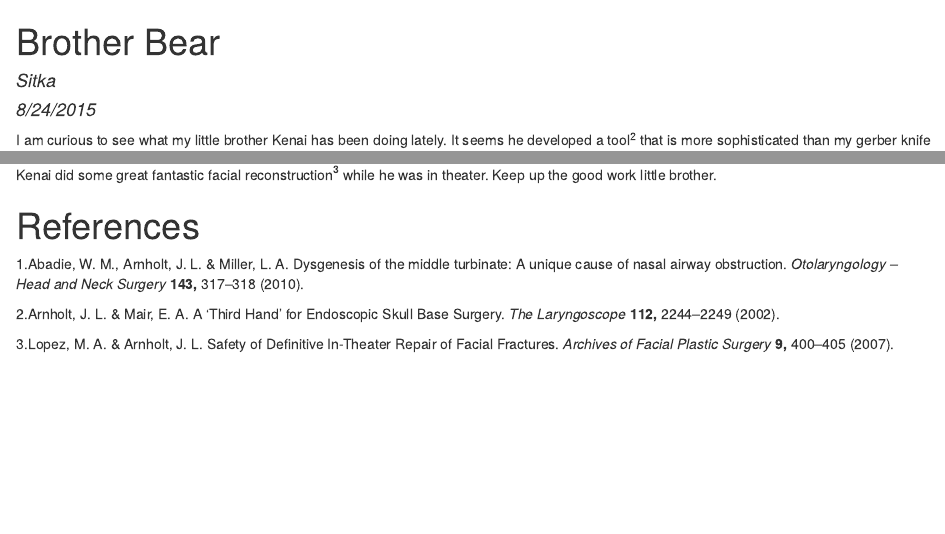
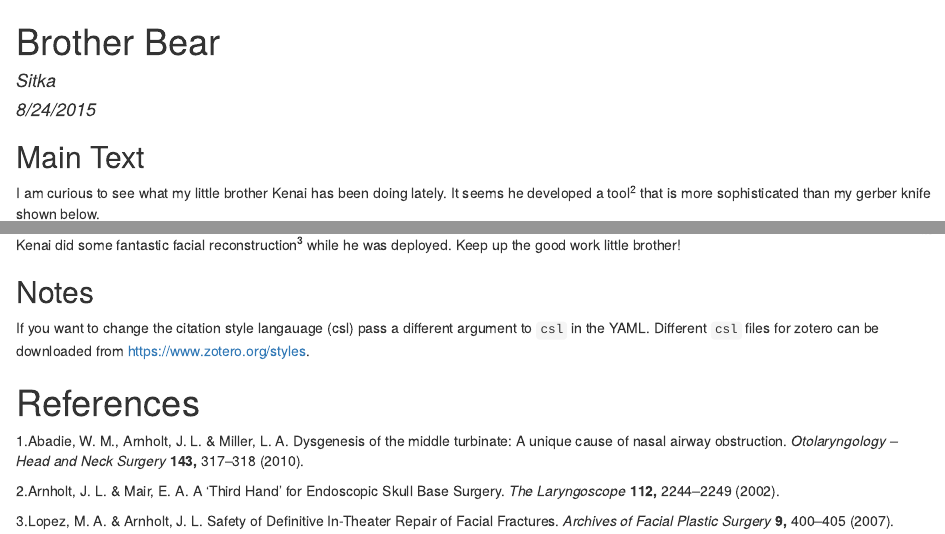
Before and after one commit to winfreejk/STT5811ClassRepo, an R Markdown document (Citations/BrotherBear.Rmd): the page in a window 1100 px wide, from its top, and a second part further down, joined at a grey line. The pictures show the output file Citations/BrotherBear.html that the author committed with the source, opened offline.

Commit message:
having fun

```diff
--- a/Citations/BrotherBear.Rmd
+++ b/Citations/BrotherBear.Rmd
@@ -9,6 +9,10 @@ nocite: |
 csl: nature.csl
 ---
 
-I am curious to see what my little brother Kenai has been doing lately.  It seems he developed a tool [@arnholt_third_2002] that is more sophisticated than my gerber knife shown below. ![mygerber](mygerber.jpg)  Kenai did some great fantastic facial reconstruction [@lopez_safety_2007] while he was in theater.  Keep up the good work little brother.
+## Main Text
+I am curious to see what my little brother Kenai has been doing lately.  It seems he developed a tool [@arnholt_third_2002] that is more sophisticated than my gerber knife shown below. ![mygerber](mygerber.jpg)  Kenai did some fantastic facial reconstruction [@lopez_safety_2007] while he was deployed.  Keep up the good work little brother!
+
+## Notes
+If you want to change the citation style langauage (csl) pass a different argument to  `csl` in the YAML.  Different `csl` files for zotero can be downloaded from [https://www.zotero.org/styles](https://www.zotero.org/styles).
 
 # References
```
Also changed, not shown: Citations/BrotherBear.html.
